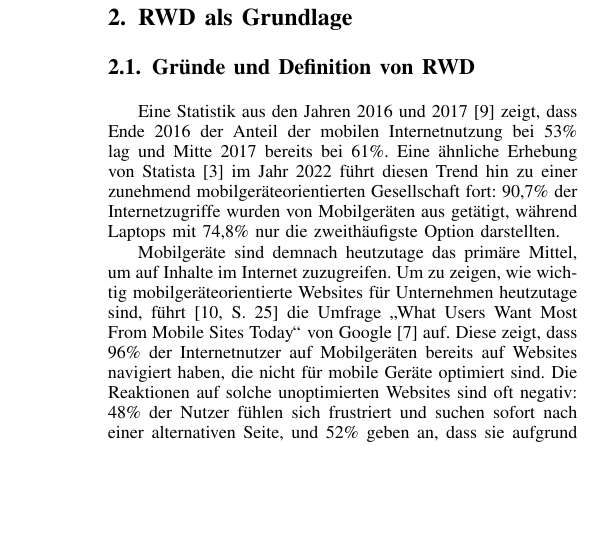
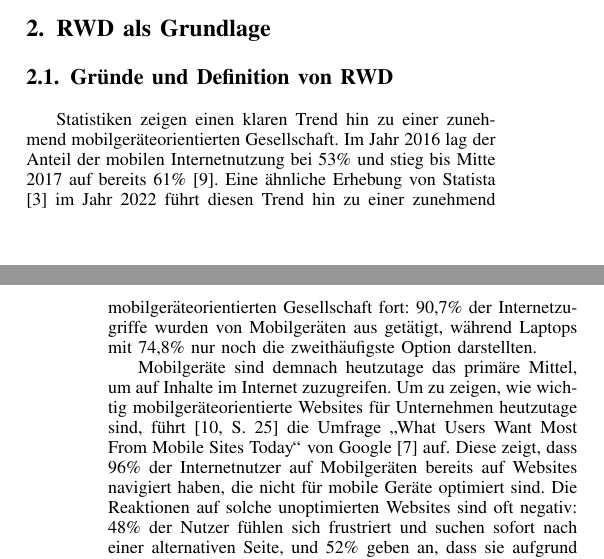
Before and after one commit to YanWittmann/hsma-wia-seminararbeit-SS24, a LaTeX paper (seminararbeit.tex, which reads responsive-webdesign.tex): part of one column of page 2 of 7 before the commit and two parts of the columns of pages 1 and 2 of 7 after it, the two joined at a grey line, cut so that both start at the same text, the shorter picture padded with empty space. Compiled offline with pdfLaTeX.

Commit message:
Some minor changes you know the deal
Signed-off-by: Yan Wittmann <mail@yanwittmann.de>

```diff
--- a/responsive-webdesign.tex
+++ b/responsive-webdesign.tex
@@ -2,9 +2,11 @@
 
 \subsection{Gründe und Definition von \ac{RWD}}\label{subsec:grunde-und-definition-von-rwd}
 
-Eine Statistik aus den Jahren 2016 und 2017 \autocite{statista.GWI.2017} zeigt, dass Ende 2016 der Anteil der mobilen Internetnutzung bei 53\% lag und Mitte 2017 bereits bei 61\%.
+
+Statistiken zeigen einen klaren Trend hin zu einer zunehmend mobilgeräteorientierten Gesellschaft.
+Im Jahr 2016 lag der Anteil der mobilen Internetnutzung bei 53\% und stieg bis Mitte 2017 auf bereits 61\% \autocite{statista.GWI.2017}.
 Eine ähnliche Erhebung von Statista \autocite{statista.DataReportal.WeAreSocial.Hootsuite.2023} im Jahr 2022 führt diesen Trend hin zu einer zunehmend mobilgeräteorientierten Gesellschaft fort:
-90,7\% der Internetzugriffe wurden von Mobilgeräten aus getätigt, während Laptops mit 74,8\% nur die zweithäufigste Option darstellten.
+90,7\% der Internetzugriffe wurden von Mobilgeräten aus getätigt, während Laptops mit 74,8\% nur noch die zweithäufigste Option darstellten.
 
 Mobilgeräte sind demnach heutzutage das primäre Mittel, um auf Inhalte im Internet zuzugreifen.
 Um zu zeigen, wie wichtig mobilgeräteorientierte Websites für Unternehmen heutzutage sind, führt \autocite[S. 25]{Harmsen.2018} die Umfrage "`What Users Want Most From Mobile Sites Today"' von Google \autocite{Google.WhatUsersWantFromMobile.2012} auf.
```
Also changed, not shown: seminararbeit.tex (+1 -2 lines), responsive-webdesign.tex (2 more changed lines).
